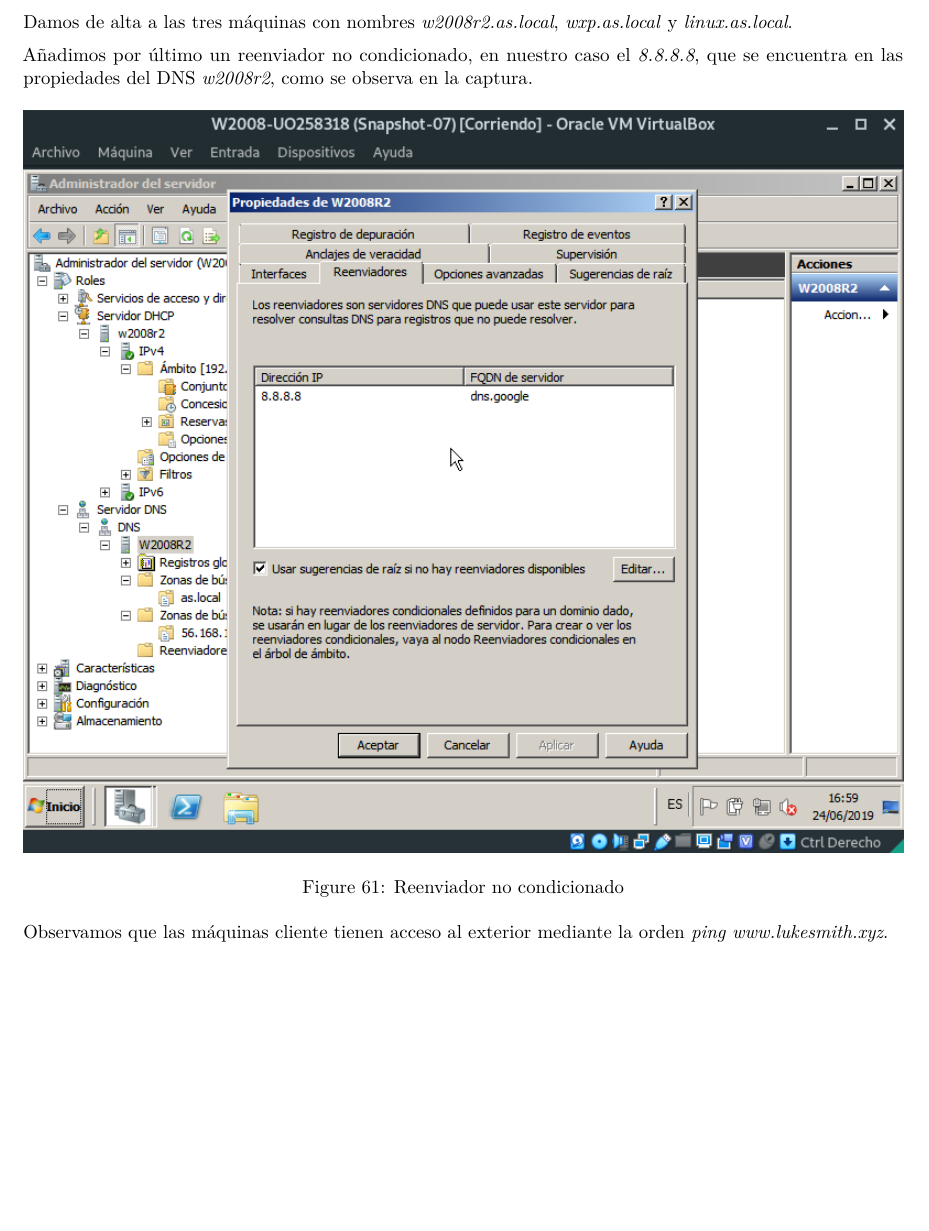
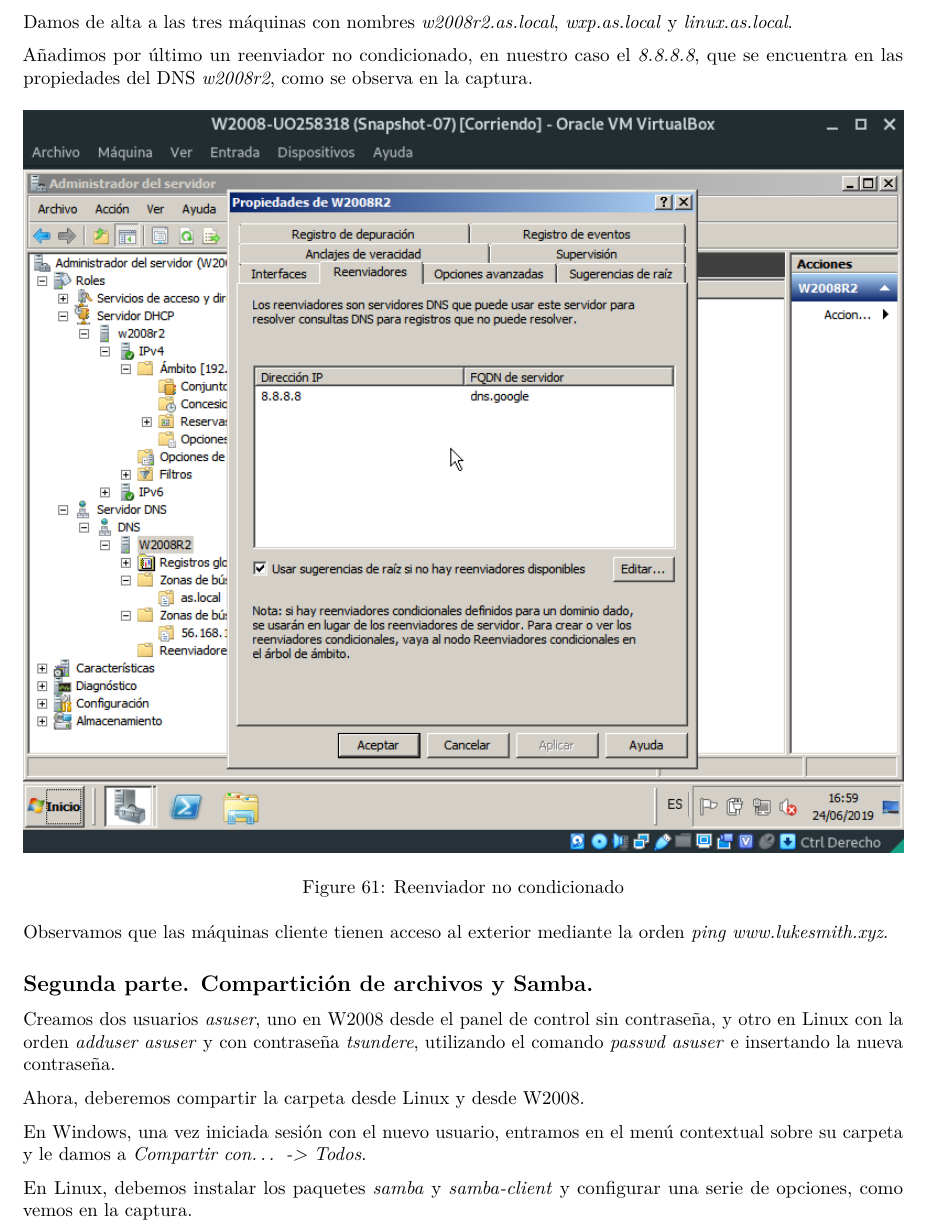
Before and after one commit to fonsecadh/asr-lab, an R Markdown document (uo258318-practicas-lab.rmd): part of page 64 of 66 before the commit and part of page 64 of 67 after it, cut so that both start at the same text, the shorter picture padded with empty space. Rendered offline with R 4.5, knitr and Pandoc, then LaTeX, with nearby package versions.

Commit message:
Practice 06 - Second part - After configuring samba.

```diff
--- a/uo258318-practicas-lab.rmd
+++ b/uo258318-practicas-lab.rmd
@@ -650,3 +650,16 @@
 ![Orden *ping www.lukesmith.xyz* desde WXP](screenshots/screenshot-62-luke_wxp.png)
 
 ![Orden *ping www.lukesmith.xyz* desde Linux](screenshots/screenshot-63-luke_linux.png)
+
+
+## Segunda parte. Compartición de archivos y Samba.
+
+Creamos dos usuarios *asuser*, uno en W2008 desde el panel de control sin contraseña, y otro en Linux con la orden *adduser asuser* y con contraseña *tsundere*, utilizando el comando *passwd asuser* e insertando la nueva contraseña.
+
+Ahora, deberemos compartir la carpeta desde Linux y desde W2008.
+
+En Windows, una vez iniciada sesión con el nuevo usuario, entramos en el menú contextual sobre su carpeta y le damos a *Compartir con... -> Todos*.
+
+En Linux, debemos instalar los paquetes *samba* y *samba-client* y configurar una serie de opciones, como vemos en la captura.
+
+![Configurando Samba](screenshots/screenshot-64-samba.png)
```
Also changed, not shown: screenshots/screenshot-64-samba.png (added), uo258318-practicas-lab.rmd (2 more changed lines).
